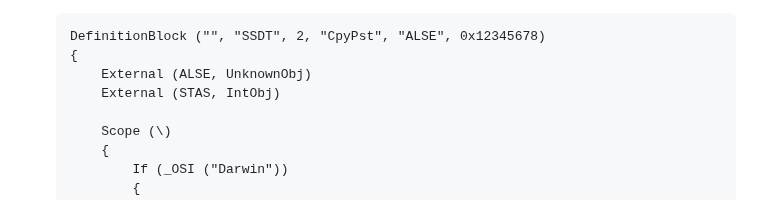
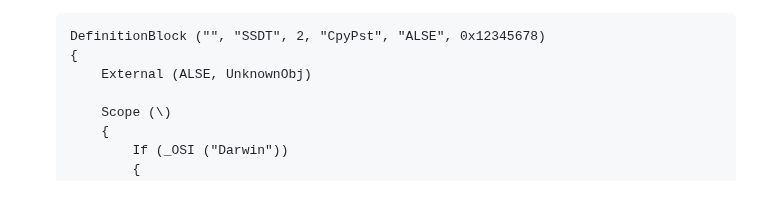
Before and after one commit to iamyounix/msimagb460_tomahawk, a Markdown page: guide and samples/ambient light sensor/ambient light sensor.md, the part around the change. GitHub-like rendering.

```diff
--- a/guide and samples/ambient light sensor/ambient light sensor.md
+++ b/guide and samples/ambient light sensor/ambient light sensor.md
@@ -41,7 +41,6 @@ Since `ALSD` and `ALSE` is connected to each other, it is easy to call `AppleLMU
    DefinitionBlock ("", "SSDT", 2, "CpyPst", "ALSE", 0x12345678)
    {
        External (ALSE, UnknownObj)
-       External (STAS, IntObj)
 
        Scope (\)
        {
```
